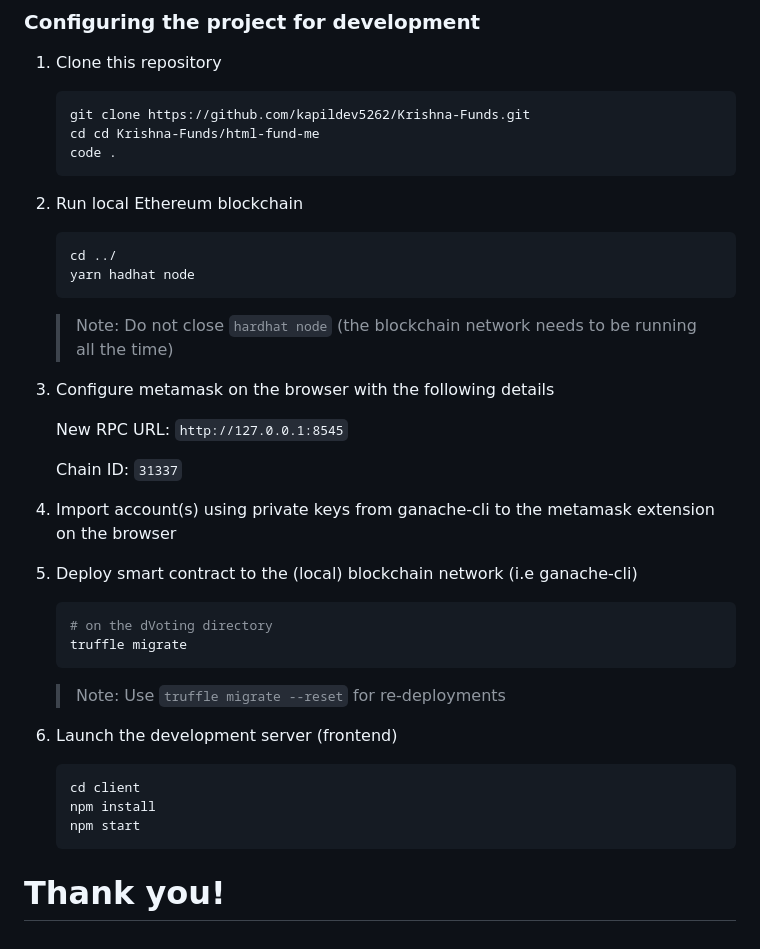
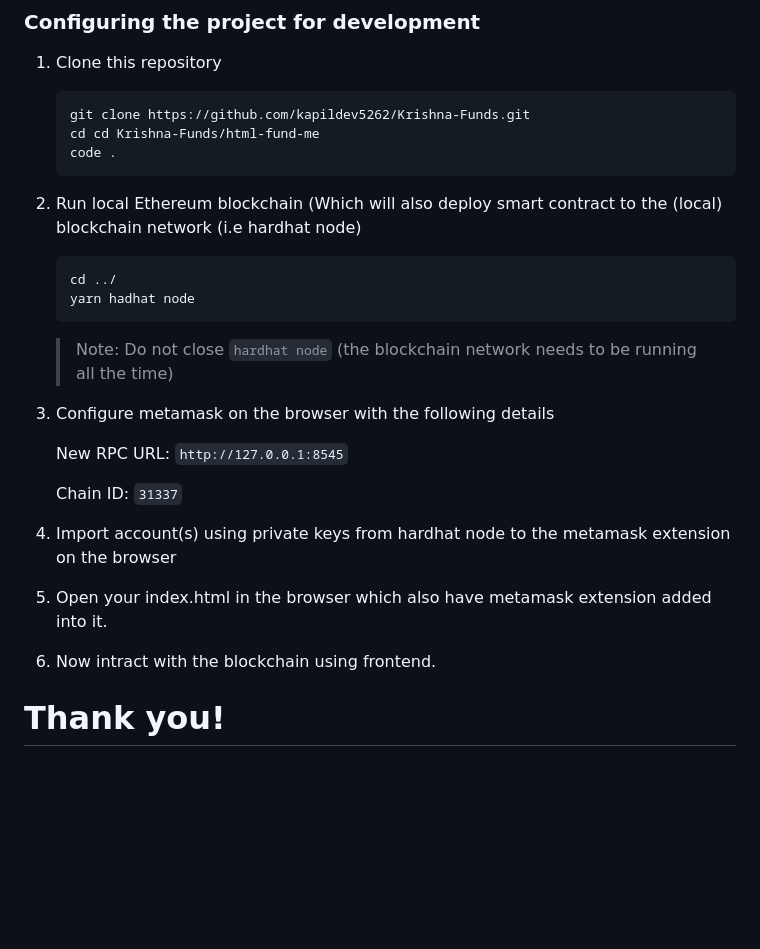
Before and after one commit to kapildev5262/Krishna-Funds, a Markdown page: README.md, the part around the change. Rendered like a GitHub page; blank space fills up the shorter version.

````diff
--- a/README.md
+++ b/README.md
@@ -157,7 +157,7 @@ yarn format
    code .
    ```
 
-2. Run local Ethereum blockchain
+2. Run local Ethereum blockchain (Which will also deploy smart contract to the (local) blockchain network (i.e hardhat node)
 
    ```shell
    cd ../
@@ -172,24 +172,9 @@ yarn format
 
    Chain ID: `31337`
 
-4. Import account(s) using private keys from ganache-cli to the metamask extension on the browser
+4. Import account(s) using private keys from hardhat node to the metamask extension on the browser
 
-5. Deploy smart contract to the (local) blockchain network (i.e ganache-cli)
-
-   ```shell
-   # on the dVoting directory
-   truffle migrate
-   ```
-
-   > Note: Use `truffle migrate --reset` for re-deployments
-
-6. Launch the development server (frontend)
-
-   ```shell
-   cd client
-   npm install
-   npm start
-   ```
-
+5. Open your index.html in the browser which also have metamask extension added into it.
+6. Now intract with the blockchain using frontend.
 
 # Thank you!
````
